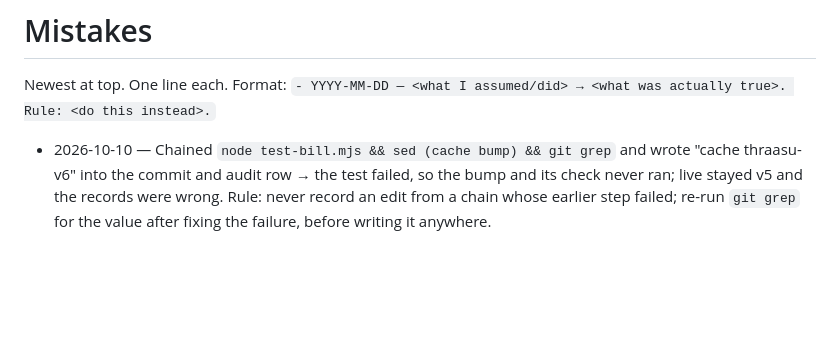
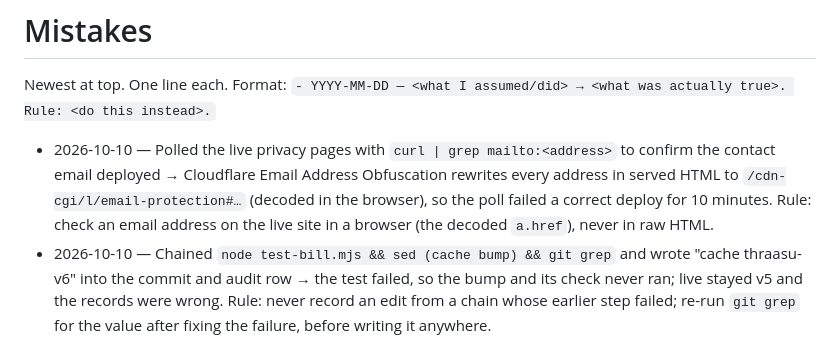
Before and after one commit to karthik2497-byte/bangalore-apps, a Markdown page: MISTAKES.md, the part around the change. GitHub-like rendering; blank space fills up the shorter version.

Commit message:
Record the contact email going live
Co-Authored-By: Claude Opus 5.5 <noreply@anthropic.com>

```diff
--- a/MISTAKES.md
+++ b/MISTAKES.md
@@ -3,6 +3,7 @@
 Newest at top. One line each. Format:
 `- YYYY-MM-DD — <what I assumed/did> → <what was actually true>. Rule: <do this instead>.`
 
+- 2026-10-10 — Polled the live privacy pages with `curl | grep mailto:<address>` to confirm the contact email deployed → Cloudflare Email Address Obfuscation rewrites every address in served HTML to `/cdn-cgi/l/email-protection#…` (decoded in the browser), so the poll failed a correct deploy for 10 minutes. Rule: check an email address on the live site in a browser (the decoded `a.href`), never in raw HTML.
 - 2026-10-10 — Chained `node test-bill.mjs && sed (cache bump) && git grep` and wrote "cache thraasu-v6" into the commit and audit row → the test failed, so the bump and its check never ran; live stayed v5 and the records were wrong. Rule: never record an edit from a chain whose earlier step failed; re-run `git grep` for the value after fixing the failure, before writing it anywhere.
 - 2026-10-10 — Returned a Thraasu browser test to the category grid with the on-screen back button → it calls `history.back()`, and earlier steps had stacked two Vegetables entries, so the grid never came back. Rule: late in a suite, set state directly (`cat = null; renderShelf()`) instead of replaying navigation.
 - 2026-10-10 — Karthik said Print did nothing "on iPhone"; I assumed a Home Screen app without asking, and rerouted Print to an image share whenever `navigator.standalone` was true or `beforeprint` didn't fire within 1.5 s → the failing browser was Firefox Focus, and the reroute took away Safari's working print sheet. Rule: ask which browser before fixing a device-specific failure, and add a fallback beside a working native path (a separate button), never a heuristic in front of it.
```
Also changed, not shown: EXECUTION_PLAN.md (+1 -1 lines).
